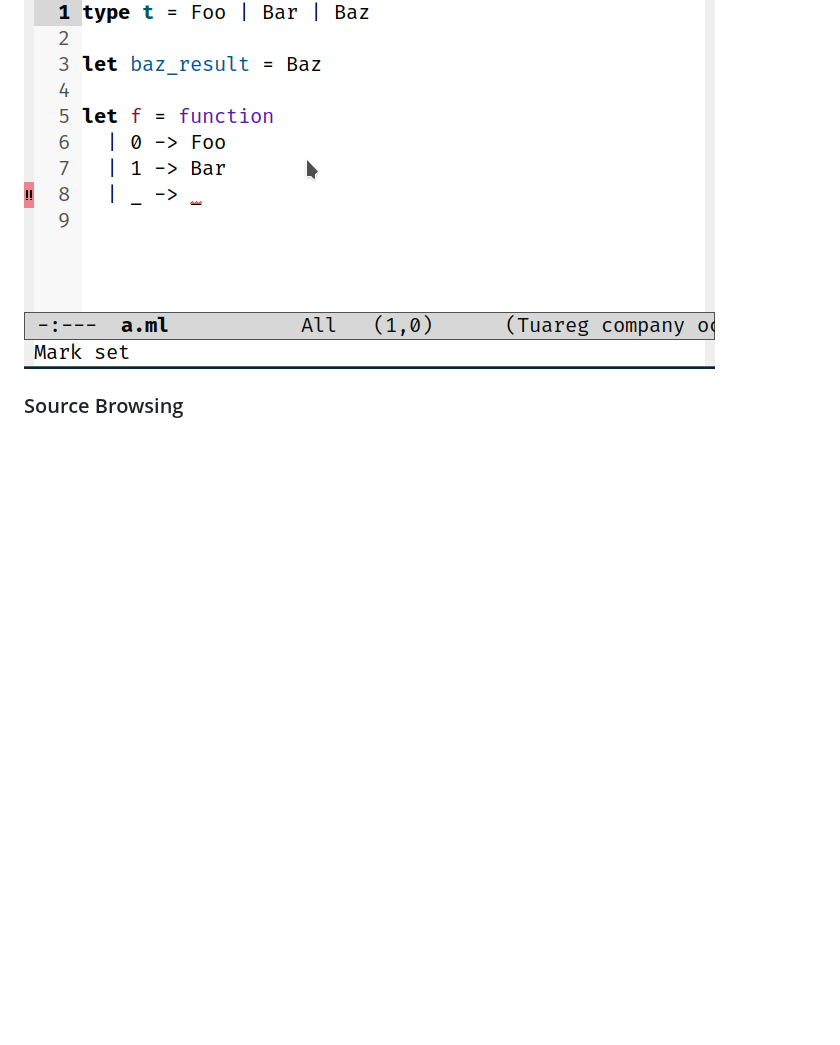
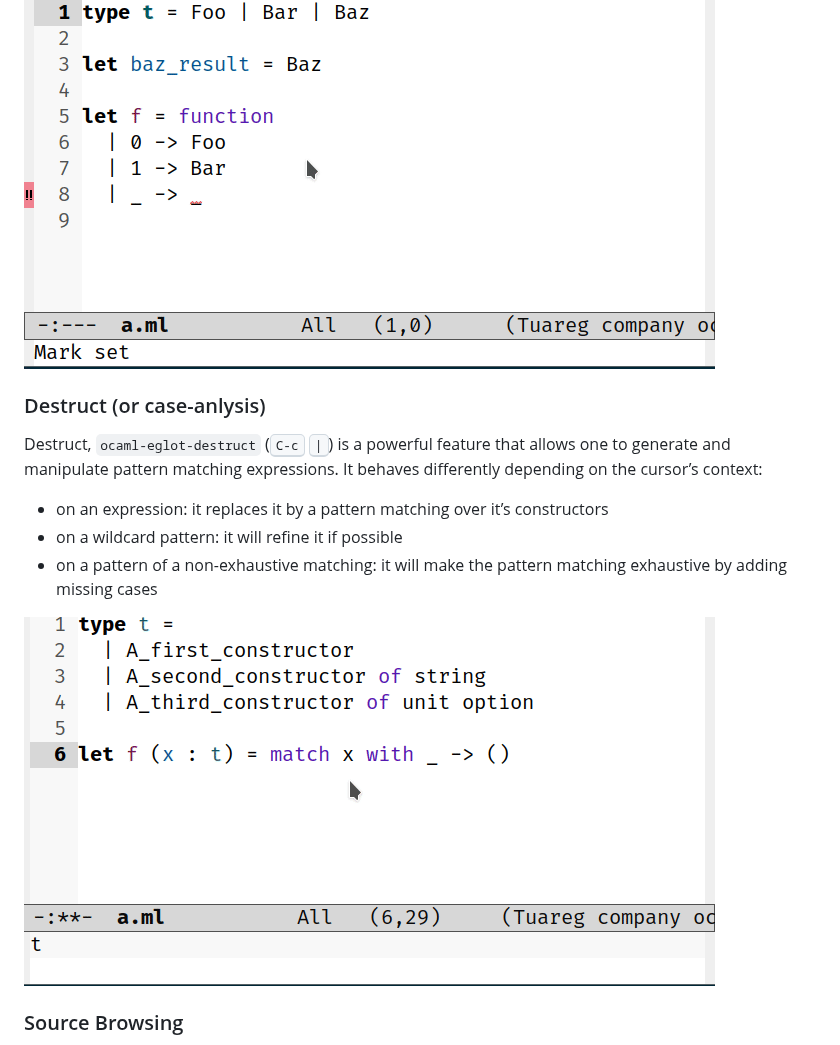
Before and after one commit to tarides/ocaml-eglot, a Markdown page: README.md, the part around one of its changes. GitHub-like rendering; pictures changed too: media/destruct.gif (added); blank space fills up the shorter version.

Commit message:
Document `ocaml-eglot-destruct`

```diff
--- a/README.md
+++ b/README.md
@@ -155,5 +156,20 @@ valid candidates in the current environment:
 
 ![Construct with prefix-arg Example](media/construct2.gif)
+
+### Destruct (or case-anlysis)
+
+Destruct, `ocaml-eglot-destruct` (<kbd>C-c</kbd> <kbd>|</kbd>) is a
+powerful feature that allows one to generate and manipulate pattern
+matching expressions. It behaves differently depending on the cursor’s
+context:
+
+- on an expression: it replaces it by a pattern matching over it’s
+  constructors
+- on a wildcard pattern: it will refine it if possible
+- on a pattern of a non-exhaustive matching: it will make the pattern
+  matching exhaustive by adding missing cases
+
+![Destruct Example](media/destruct.gif)
 
 ### Source Browsing
 
```
Also changed, not shown: other parts of README.md (+4 -3 lines).
